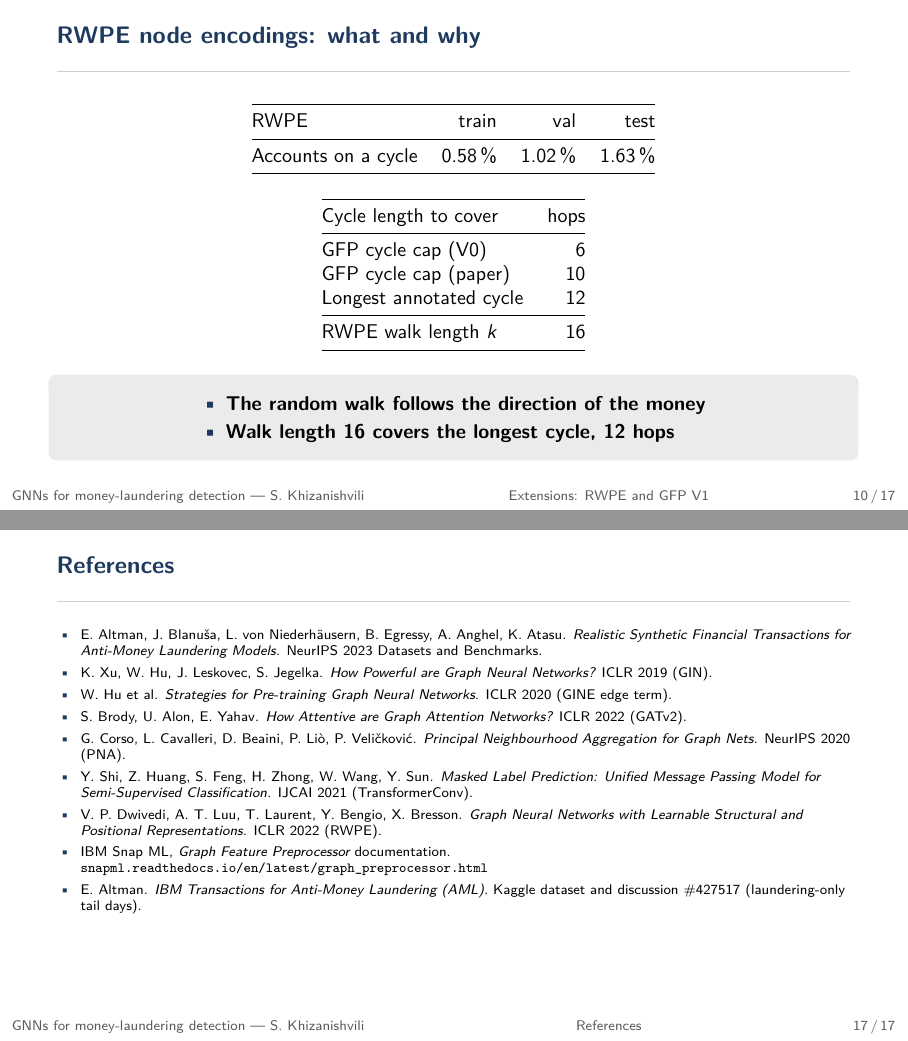
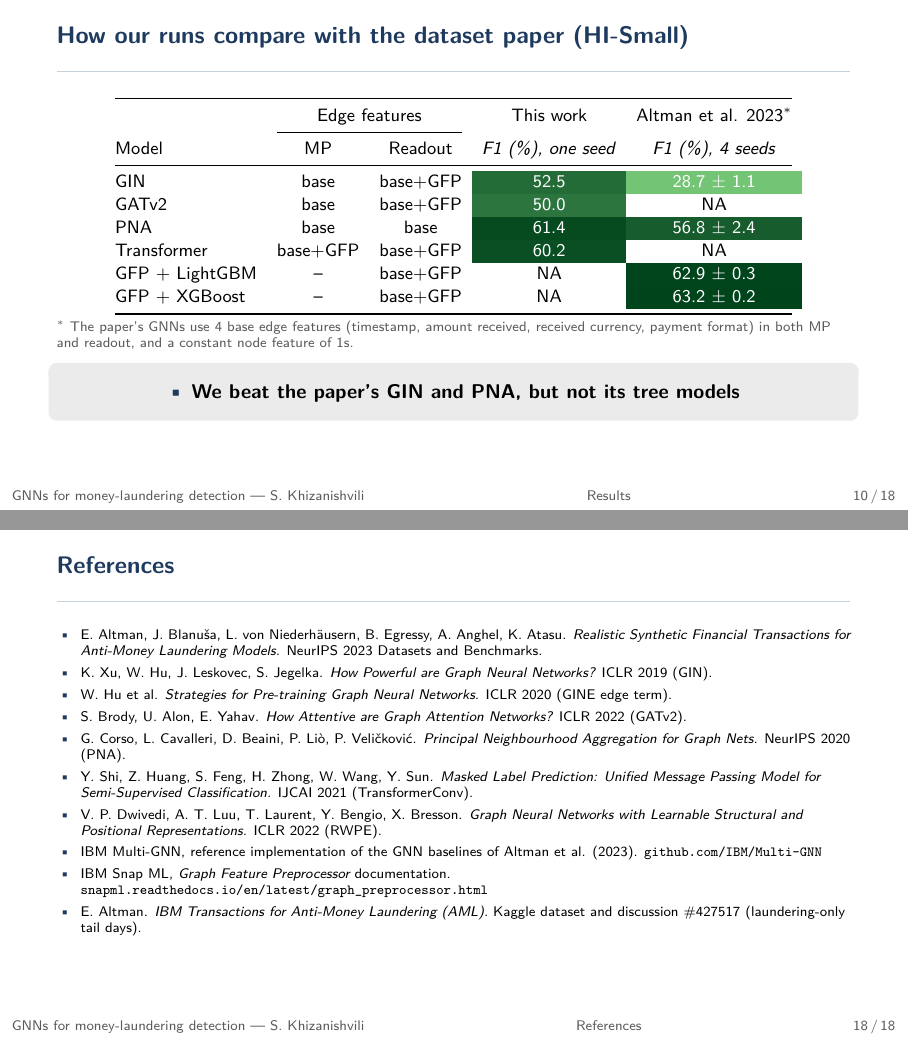
Before and after one commit to sandrokhizanishvili/gnn_for_fraudulent_patterns, LaTeX slides (Presentation/progress_meeting_sandrokh_131026.tex): pages 10 and 17 of 17 before the commit and pages 10 and 18 of 18 after it, joined at a grey line. Compiled offline with pdfLaTeX.

Commit message:
Presentation: add slide 10 comparing best runs with Altman et al. 2023 (HI-Small); ignore .DS_Store

```diff
--- a/Presentation/progress_meeting_sandrokh_131026.tex
+++ b/Presentation/progress_meeting_sandrokh_131026.tex
@@ -50,7 +50,7 @@
   \begin{tabular}{@{}>{#1}l@{}}}{\end{tabular}\end{beamercolorbox}}
 
 \renewcommand{\cite}[1]{\textcolor{inkgrey}{(#1)}}   % plain (Author et al., year) citations
-\usepackage{colortbl}                              % whole-cell shading (slide 15)
+\usepackage{colortbl}                              % whole-cell shading (slide 16)
 \definecolor{greenhi}{HTML}{00441B}   % Greens colormap: highest of the three
 \definecolor{greenmid}{HTML}{3A8448}
 \definecolor{greenlo}{HTML}{74C476}   % lowest
@@ -378,6 +378,51 @@
         winners is planned.}
 \end{frame}
 
+\begin{frame}{How our runs compare with the dataset paper (HI-Small)}
+  \vspace{-0.4em}
+  \begin{table}
+    \small
+    \setlength{\tabcolsep}{5pt}
+    \renewcommand{\arraystretch}{1.05}
+    \begin{tabular}{@{}lcccc@{}}
+      \toprule
+      & \multicolumn{2}{c}{Edge features} & This work & Altman et al. 2023$^{*}$ \\
+      \cmidrule(lr){2-3}
+      Model & MP & Readout & \textit{F1 (\%), one seed} & \textit{F1 (\%), 4 seeds} \\
+      \midrule
+      GIN & base & base+GFP & \cellcolor[HTML]{246C37}\textcolor{white}{52.5} & \cellcolor[HTML]{74C476}\textcolor{white}{28.7 $\pm$ 1.1} \\
+      GATv2 & base & base+GFP & \cellcolor[HTML]{2C753E}\textcolor{white}{50.0} & NA \\
+      PNA & base & base & \cellcolor[HTML]{064B20}\textcolor{white}{61.4} & \cellcolor[HTML]{165C2C}\textcolor{white}{56.8 $\pm$ 2.4} \\
+      Transformer & base+GFP & base+GFP & \cellcolor[HTML]{0A4F23}\textcolor{white}{60.2} & NA \\
+      GFP + LightGBM & -- & base+GFP & NA & \cellcolor[HTML]{01451C}\textcolor{white}{62.9 $\pm$ 0.3} \\
+      GFP + XGBoost & -- & base+GFP & NA & \cellcolor[HTML]{00441B}\textcolor{white}{63.2 $\pm$ 0.2} \\
+      \bottomrule
+    \end{tabular}
+  \end{table}
+  \vspace{-0.6em}
+  {\scriptsize\color{inkgrey}$^{*}$ The paper's GNNs use 4 base edge features (timestamp, amount received,
+   received currency, payment format) in both MP and readout, and a constant node feature of 1s.\par}
+  \vspace{0.2em}
+  \begin{keybox}
+    \item We beat the paper's GIN and PNA, but not its tree models
+  \end{keybox}
+  \note{Test-set minority-class F1. Paper values from Table 2 of Altman et al. (2023), same 60/20/20
+        temporal split and 100/100 neighbour sampling as ours; the paper has no GATv2 or Transformer
+        run and we have no tree run yet (planned cross-check). MP and Readout describe our runs
+        (GIN config 5, GATv2 config 5, PNA config 2, Transformer config 4); the paper's GNNs are
+        base / base, with base = the 4 features in the footnote, projected once and reused at the
+        readout. Green shade is the slide-9 scale applied to the value: lightest = 28.7, darkest =
+        63.2, linear in between. The paper also reports GIN with edge updates at 47.7 $\pm$ 7.9, a
+        step we do not use; our GIN config 2 (base / base) scores 45.6, so the GIN claim holds on
+        like-for-like inputs too.
+        Caveats: the paper uses the full HI-Small, we removed the laundering-only tail days after
+        10 Sep 2022, so our test window is stricter. The paper tuned depth, width (hidden 64),
+        learning rate and dropout per model and averages four seeds; we fixed one architecture
+        (hidden 128) and ran one seed. Our threshold is chosen on validation; the paper's GNNs use
+        the default decision rule (argmax, i.e. 0.5). The paper's GFP counts simple cycles up to
+        length 10; our V0 sheet follows its Appendix D except the cycle cap.}
+\end{frame}
+
 % ===================================================================== ONGOING
 \section{Extensions: RWPE and GFP V1}
 
@@ -633,18 +678,20 @@
 \begin{frame}{References}
   \scriptsize
   \begin{itemize}
-    \item E. Altman, J. Blanuša, L. von Niederhäusern, B. Egressy, A. Anghel, K. Atasu.
+    \item E. Altman, J. Blanu\v{s}a, L. von Niederhäusern, B. Egressy, A. Anghel, K. Atasu.
           \emph{Realistic Synthetic Financial Transactions for Anti-Money Laundering Models.}
           NeurIPS 2023 Datasets and Benchmarks.
     \item K. Xu, W. Hu, J. Leskovec, S. Jegelka. \emph{How Powerful are Graph Neural Networks?} ICLR 2019 (GIN).
     \item W. Hu et al. \emph{Strategies for Pre-training Graph Neural Networks.} ICLR 2020 (GINE edge term).
     \item S. Brody, U. Alon, E. Yahav. \emph{How Attentive are Graph Attention Networks?} ICLR 2022 (GATv2).
-    \item G. Corso, L. Cavalleri, D. Beaini, P. Liò, P. Veličković.
+    \item G. Corso, L. Cavalleri, D. Beaini, P. Liò, P. Veli\v{c}kovi\'c.
           \emph{Principal Neighbourhood Aggregation for Graph Nets.} NeurIPS 2020 (PNA).
     \item Y. Shi, Z. Huang, S. Feng, H. Zhong, W. Wang, Y. Sun. \emph{Masked Label Prediction: Unified
           Message Passing Model for Semi-Supervised Classification.} IJCAI 2021 (TransformerConv).
     \item V. P. Dwivedi, A. T. Luu, T. Laurent, Y. Bengio, X. Bresson. \emph{Graph Neural Networks with
           Learnable Structural and Positional Representations.} ICLR 2022 (RWPE).
+    \item IBM Multi-GNN, reference implementation of the GNN baselines of Altman et al. (2023).
+          \texttt{github.com/IBM/Multi-GNN}
     \item IBM Snap ML, \emph{Graph Feature Preprocessor} documentation.
           \texttt{snapml.readthedocs.io/en/latest/graph\_preprocessor.html}
     \item E. Altman. \emph{IBM Transactions for Anti-Money Laundering (AML).} Kaggle dataset and
```
Also changed, not shown: Presentation/progress_meeting_sandrokh_131026.pdf, 1 other file.
